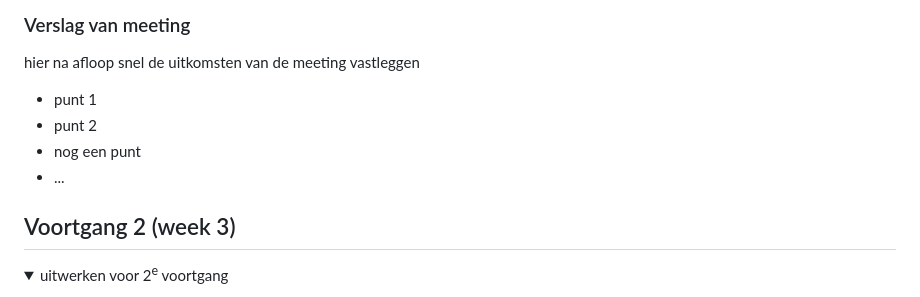
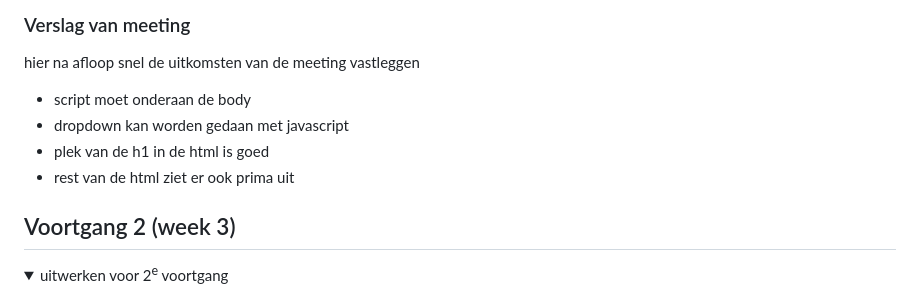
Before and after one commit to StenKotten/fed23, a Markdown page: README.md, the part around the change. GitHub-like rendering; folded sections open.

```diff
--- a/README.md
+++ b/README.md
@@ -122,10 +122,10 @@ Nb. Door *open* toe te voegen aan een *details* element kun je deze standaard op
   ### Verslag van meeting
   hier na afloop snel de uitkomsten van de meeting vastleggen
 
-  - punt 1
-  - punt 2
-  - nog een punt
-  - ...
+  - script moet onderaan de body
+  - dropdown kan worden gedaan met javascript
+  - plek van de h1 in de html is goed
+  - rest van de html ziet er ook prima uit
 
 </details>
 
```
